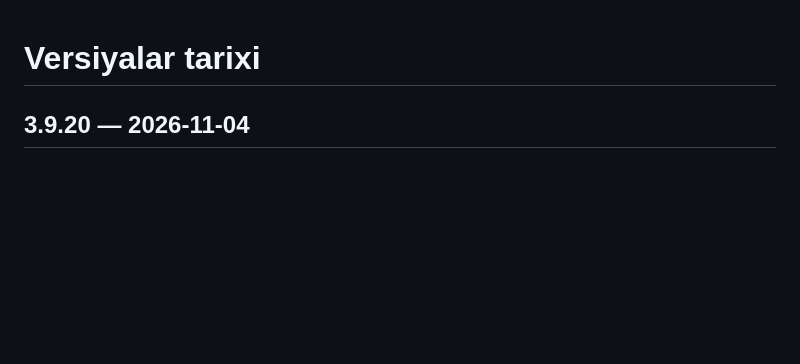
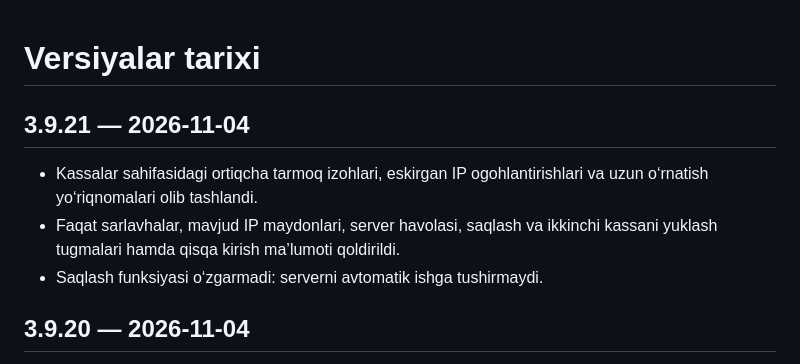
Before and after one commit to OSSWebDeveloper/ulugbek_xozmag, a Markdown page: VERSIYALAR.md, the part around the change. Drawn GitHub-style; blank space fills up the shorter version.

Commit message:
BizaroPOS 3.9.21: o'zgarishlar tarixi

```diff
--- a/VERSIYALAR.md
+++ b/VERSIYALAR.md
@@ -1,4 +1,10 @@
 # Versiyalar tarixi
+
+## 3.9.21 — 2026-11-04
+
+- Kassalar sahifasidagi ortiqcha tarmoq izohlari, eskirgan IP ogohlantirishlari va uzun o‘rnatish yo‘riqnomalari olib tashlandi.
+- Faqat sarlavhalar, mavjud IP maydonlari, server havolasi, saqlash va ikkinchi kassani yuklash tugmalari hamda qisqa kirish ma’lumoti qoldirildi.
+- Saqlash funksiyasi o‘zgarmadi: serverni avtomatik ishga tushirmaydi.
 
 ## 3.9.20 — 2026-11-04
 
```
